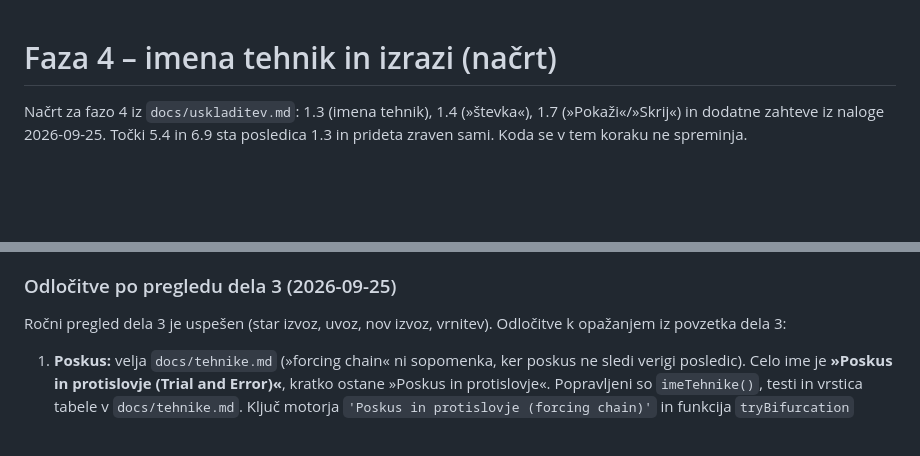
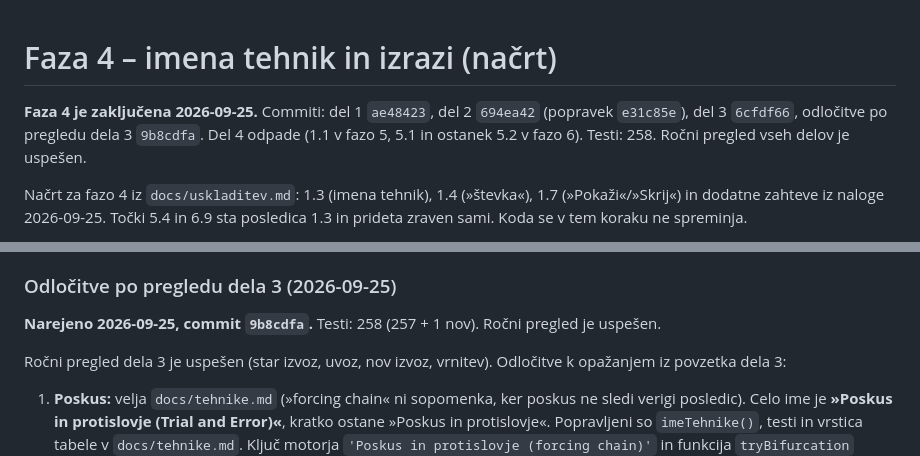
Before and after one commit to Prekmurc/Sudoku, a Markdown page: docs/faza4-nacrt.md, 2 parts joined by grey strips. Rendered like a GitHub page; blank space fills up the shorter version.

Commit message:
Faza 4 zaključena: hash 9b8cdfa k odločitvam, oznaka v načrtu in tabeli faz
Co-Authored-By: Claude Opus 5.5 <noreply@anthropic.com>

```diff
--- a/docs/faza4-nacrt.md
+++ b/docs/faza4-nacrt.md
@@ -1,4 +1,8 @@
 # Faza 4 – imena tehnik in izrazi (načrt)
+
+**Faza 4 je zaključena 2026-09-25.** Commiti: del 1 `ae48423`, del 2 `694ea42` (popravek
+`e31c85e`), del 3 `6cfdf66`, odločitve po pregledu dela 3 `9b8cdfa`. Del 4 odpade (1.1 v
+fazo 5, 5.1 in ostanek 5.2 v fazo 6). Testi: 258. Ročni pregled vseh delov je uspešen.
 
 Načrt za fazo 4 iz `docs/uskladitev.md`: 1.3 (imena tehnik), 1.4 (»števka«), 1.7
 (»Pokaži«/»Skrij«) in dodatne zahteve iz naloge 2026-09-25. Točki 5.4 in 6.9 sta
@@ -382,6 +386,9 @@ Spremembe so že vpisane v opise delov zgoraj; tu so zbrane.
 
 ### Odločitve po pregledu dela 3 (2026-09-25)
 
+**Narejeno 2026-09-25, commit `9b8cdfa`.** Testi: 258 (257 + 1 nov). Ročni pregled je
+uspešen.
+
 Ročni pregled dela 3 je uspešen (star izvoz, uvoz, nov izvoz, vrnitev). Odločitve k
 opažanjem iz povzetka dela 3:
 
```
Also changed, not shown: docs/uskladitev.md (+1 -1 lines).
